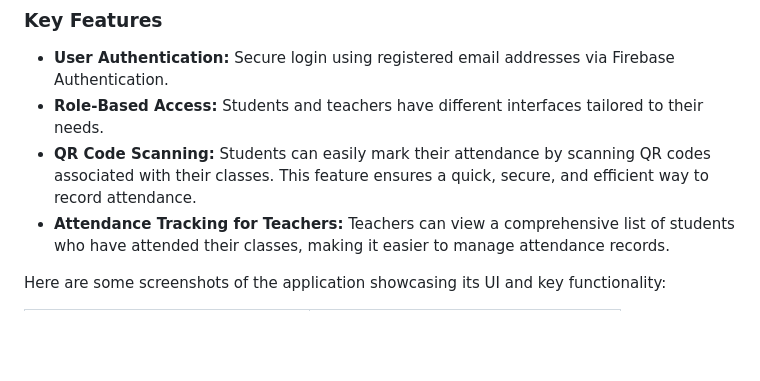
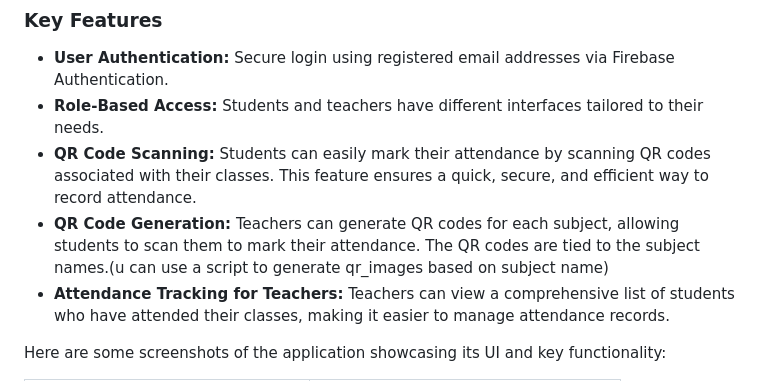
Before and after one commit to Utsav-gajera/Attendance-System, a Markdown page: README.md, the part around the change. Drawn GitHub-style; blank space fills up the shorter version.

```diff
--- a/README.md
+++ b/README.md
@@ -8,6 +8,7 @@ The Attendance System is a mobile application developed using **Flutter** and **
 - **User Authentication:** Secure login using registered email addresses via Firebase Authentication.
 - **Role-Based Access:** Students and teachers have different interfaces tailored to their needs.
 - **QR Code Scanning:** Students can easily mark their attendance by scanning QR codes associated with their classes. This feature ensures a quick, secure, and efficient way to record attendance.
+- **QR Code Generation:** Teachers can generate QR codes for each subject, allowing students to scan them to mark their attendance. The QR codes are tied to the subject names.(u can use a script to generate qr_images based on subject name)
 - **Attendance Tracking for Teachers:** Teachers can view a comprehensive list of students who have attended their classes, making it easier to manage attendance records.
 
 
```
